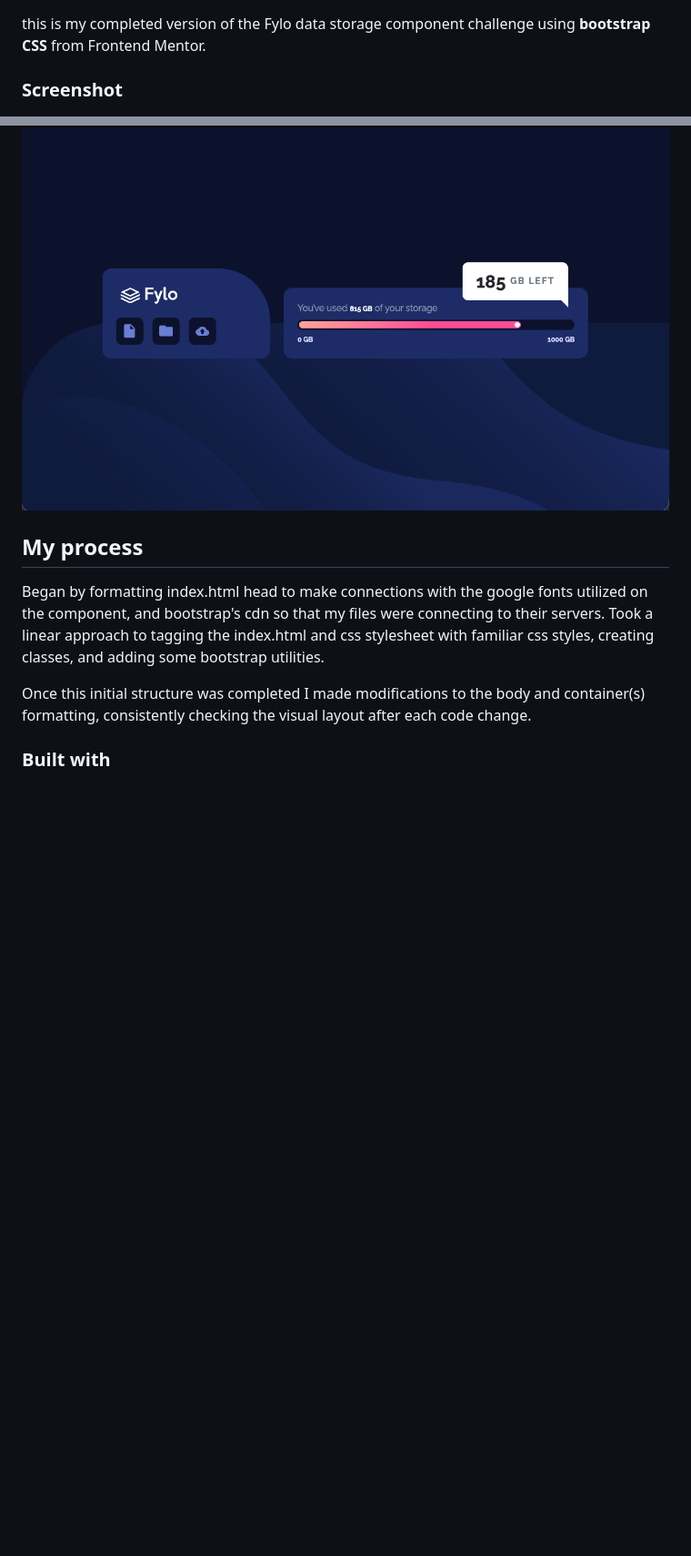
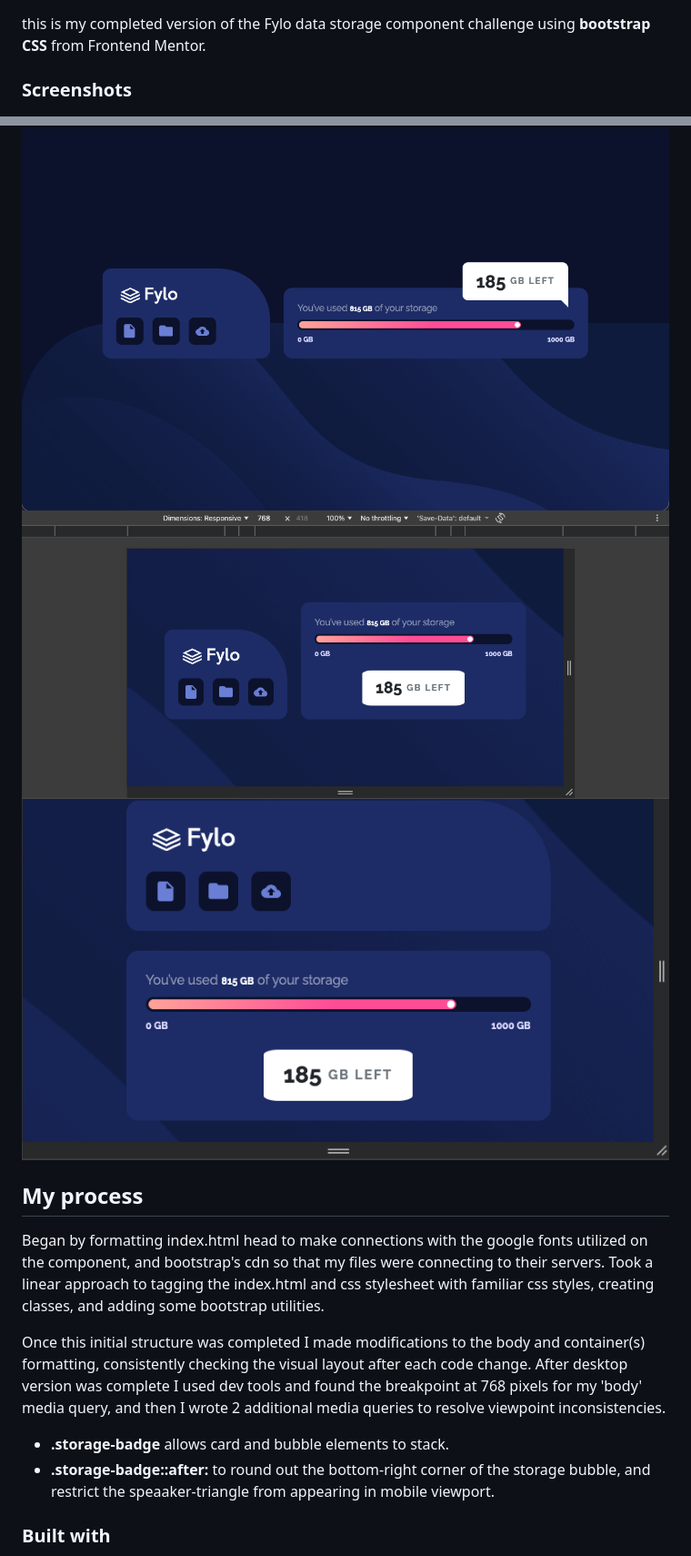
Before and after one commit to zstem001hz-droid/sba-lab-3, a Markdown page: README.md, 2 parts joined by grey strips. Shown: that part at 91% size. GitHub-like rendering; pictures changed too: screenshot2.jpg (added), screenshot3.jpg (added); blank space fills up the shorter version.

Commit message:
added media queries, added screenshots, updated readme.md file

```diff
--- a/README.md
+++ b/README.md
@@ -17,14 +17,18 @@ This is a **Bootstrap** and custom CSS solution to the Fylo Data Storagechalleng
 ## Overview
 this is my completed version of the Fylo data storage component challenge using **bootstrap CSS** from Frontend Mentor.
 
-### Screenshot
+### Screenshots
 
 ![](./screenshot.jpg)
+![](./screenshot2.jpg)
+![](./screenshot3.jpg)
 
 ## My process
 Began by formatting index.html head to make connections with the google fonts utilized on the component, and bootstrap's cdn so that my files were connecting to their servers. Took a linear approach to tagging the index.html and css stylesheet with familiar css styles, creating classes, and adding some bootstrap utilities.
 
-Once this initial structure was completed I made modifications to the body and container(s) formatting, consistently checking the visual layout after each code change.
+Once this initial structure was completed I made modifications to the body and container(s) formatting, consistently checking the visual layout after each code change. After desktop version was complete I used dev tools and found the breakpoint at 768 pixels for my 'body' media query, and then I wrote 2 additional media queries to resolve viewpoint inconsistencies.
+  - **.storage-badge** allows card and bubble elements to stack.
+  - **.storage-badge::after:** to round out the bottom-right corner of the storage bubble, and restrict the speaaker-triangle from appearing in mobile viewport.
 
 ### Built with
 
```
Also changed, not shown: 2 other files.
